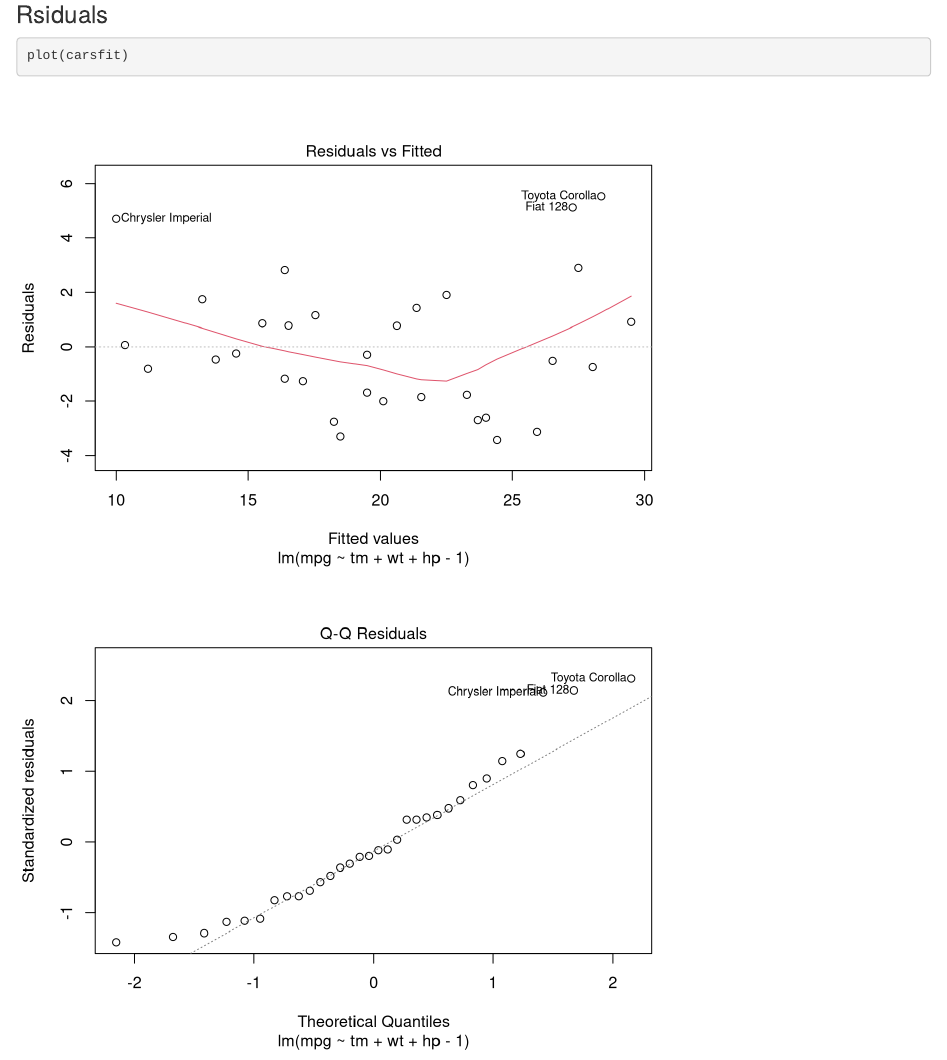
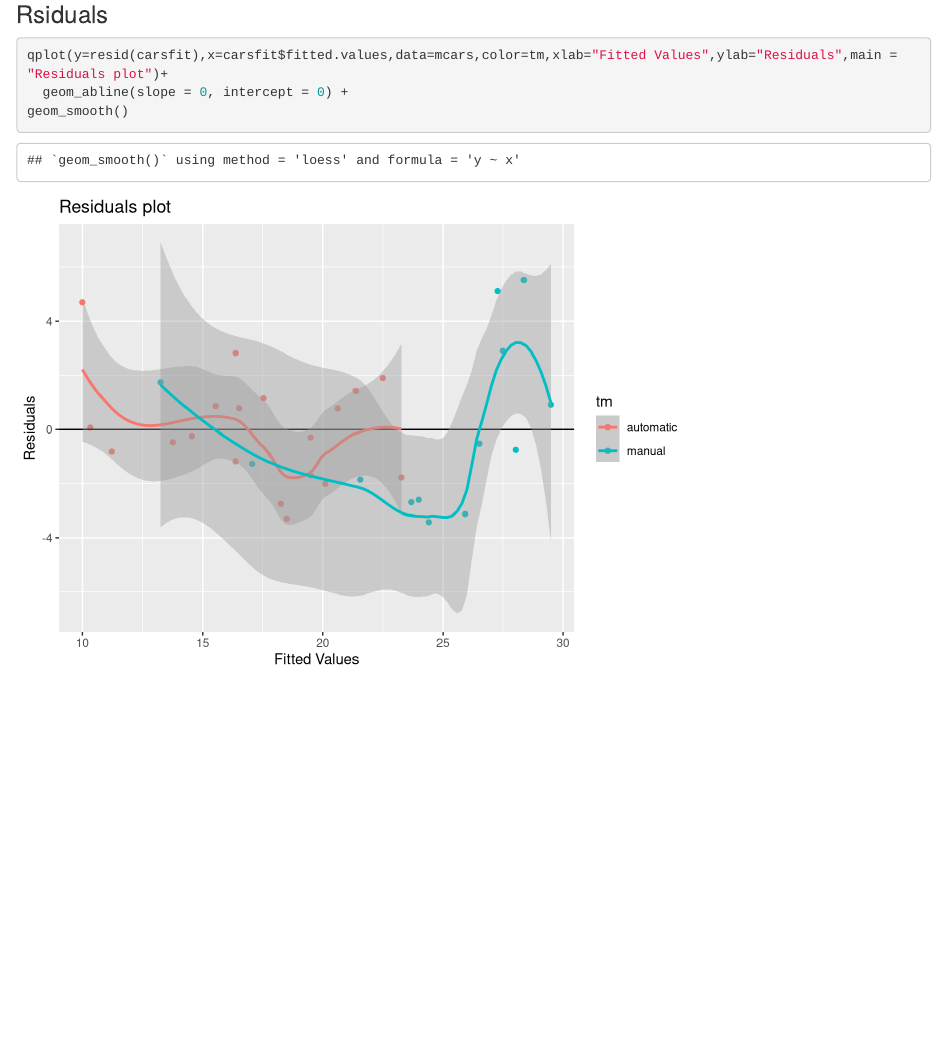
Before and after one commit to Shibrain/mtcars-analysis, an R Markdown document (index.Rmd): the page in a window 1100 px wide, from 5020 px down. Rendered offline with R 4.5, knitr and Pandoc, with nearby package versions; code that draws random numbers runs with fixed seeds of ours.

Commit message:
Modification

````diff
--- a/index.Rmd
+++ b/index.Rmd
@@ -98,5 +99,7 @@ qplot(y =mpg , x=hp, data=mcars,color=tm,geom =c("point", "smooth"), method = "l
 ### Rsiduals
 
 ```{r}
-plot(carsfit)
+qplot(y=resid(carsfit),x=carsfit$fitted.values,data=mcars,color=tm,xlab="Fitted Values",ylab="Residuals",main = "Residuals plot")+
+  geom_abline(slope = 0, intercept = 0) +
+geom_smooth()
 ```
````
Also changed, not shown: index.html, index.md, index.Rmd (1 more changed lines).
